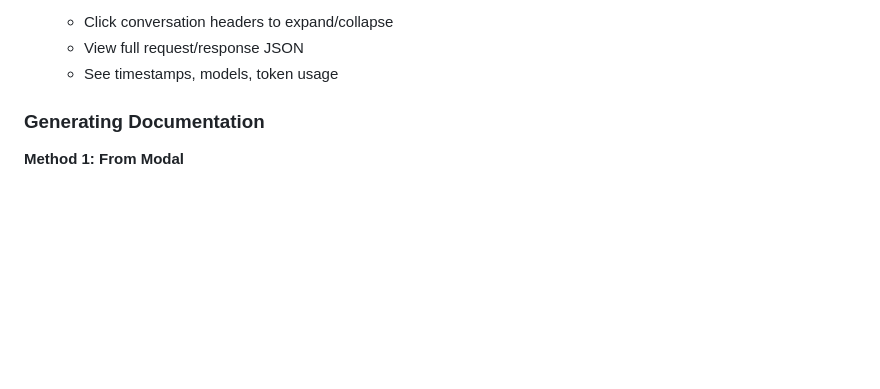
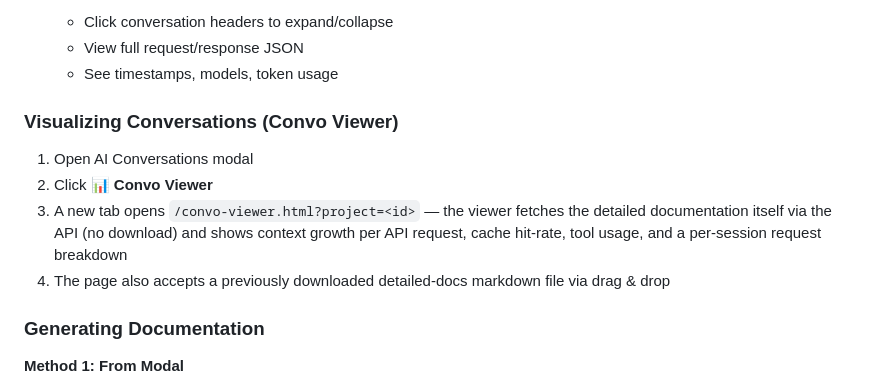
Before and after one commit to DG1001/XaresAICoder, a Markdown page: docs/LLM_CONVERSATION_LOGGING.md, the part around the change. GitHub-like rendering; blank space fills up the shorter version.

Commit message:
docs: document the Convo Viewer button in the conversations guide
Co-Authored-By: Claude Fable 5 <noreply@anthropic.com>

```diff
--- a/docs/LLM_CONVERSATION_LOGGING.md
+++ b/docs/LLM_CONVERSATION_LOGGING.md
@@ -230,6 +230,17 @@ Each conversation is stored as:
    - Click conversation headers to expand/collapse
    - View full request/response JSON
    - See timestamps, models, token usage
+
+### Visualizing Conversations (Convo Viewer)
+
+1. Open AI Conversations modal
+2. Click **📊 Convo Viewer**
+3. A new tab opens `/convo-viewer.html?project=<id>` — the viewer fetches the
+   detailed documentation itself via the API (no download) and shows context
+   growth per API request, cache hit-rate, tool usage, and a per-session
+   request breakdown
+4. The page also accepts a previously downloaded detailed-docs markdown file
+   via drag & drop
 
 ### Generating Documentation
 
```
